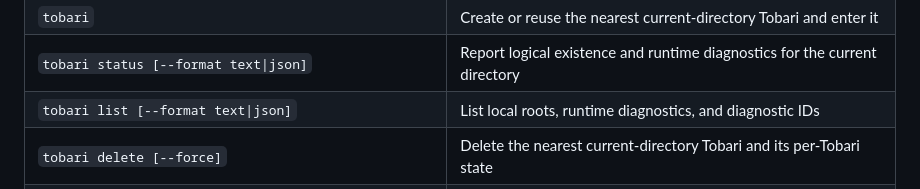
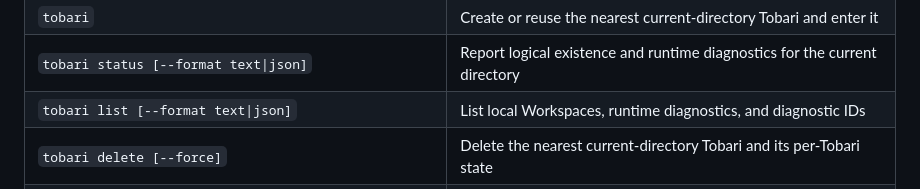
Before and after one commit to tasuku43/tobari, a Markdown page: README.md, the part around the change. Drawn GitHub-style.

Commit message:
docs: define workspace list vocabulary

```diff
--- a/README.md
+++ b/README.md
@@ -302,7 +302,7 @@ tobari cluster down --purge # also removes shared CA volumes
 | `tobari policy apply` | Test host policy, recreate only OPA, and wait for health |
 | `tobari` | Create or reuse the nearest current-directory Tobari and enter it |
 | `tobari status [--format text\|json]` | Report logical existence and runtime diagnostics for the current directory |
-| `tobari list [--format text\|json]` | List local roots, runtime diagnostics, and diagnostic IDs |
+| `tobari list [--format text\|json]` | List local Workspaces, runtime diagnostics, and diagnostic IDs |
 | `tobari delete [--force]` | Delete the nearest current-directory Tobari and its per-Tobari state |
 | `tobari doctor [--root PATH] [--format text\|tsv\|json]` | Diagnose Docker, paths, policy, credentials, and residue |
 | `tobari help [SELECTOR] [--format text\|agent]` | Read human or machine command contracts |
```
Also changed, not shown: docs/01_product_contract.md (+4 -1 lines).
